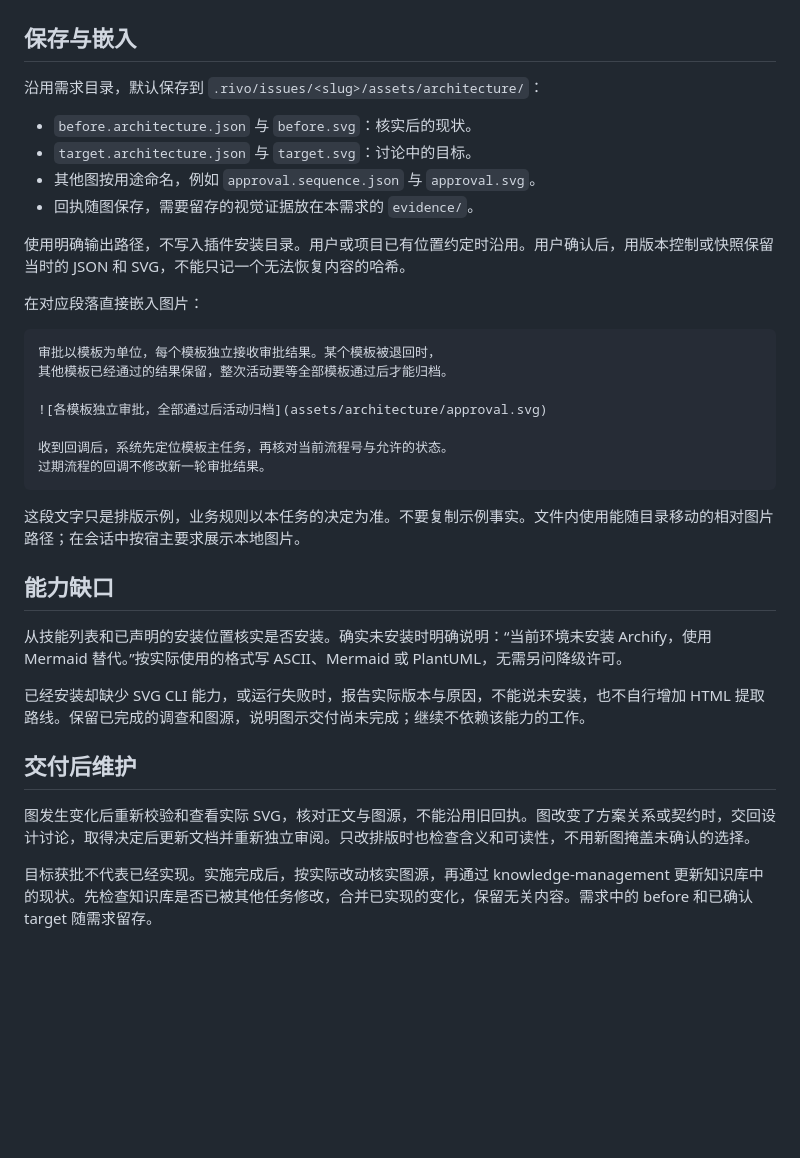
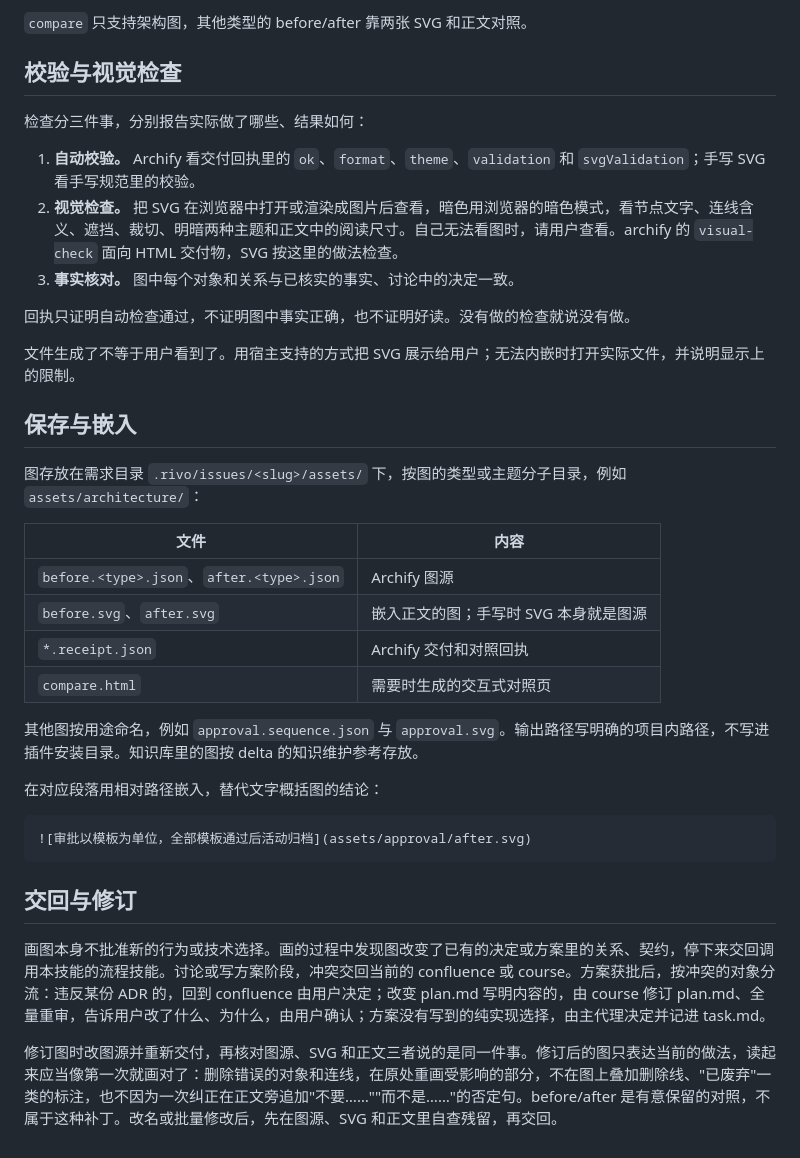
Before and after one commit to reflux-studio/rivo, a Markdown page: skills/drawing-diagrams/SKILL.md, the part around one of its changes. GitHub-like rendering; blank space fills up the shorter version.

````diff
--- a/skills/drawing-diagrams/SKILL.md
+++ b/skills/drawing-diagrams/SKILL.md
@@ -53,37 +64,38 @@ node <archify-root>/bin/archify.mjs deliver <type> <candidate.json> <output.svg>
+`compare` 只支持架构图，其他类型的 before/after 靠两张 SVG 和正文对照。
+
+## 校验与视觉检查
+
+检查分三件事，分别报告实际做了哪些、结果如何：
+
+1. **自动校验。** Archify 看交付回执里的 `ok`、`format`、`theme`、`validation` 和 `svgValidation`；手写 SVG 看手写规范里的校验。
+2. **视觉检查。** 把 SVG 在浏览器中打开或渲染成图片后查看，暗色用浏览器的暗色模式，看节点文字、连线含义、遮挡、裁切、明暗两种主题和正文中的阅读尺寸。自己无法看图时，请用户查看。archify 的 `visual-check` 面向 HTML 交付物，SVG 按这里的做法检查。
+3. **事实核对。** 图中每个对象和关系与已核实的事实、讨论中的决定一致。
+
+回执只证明自动检查通过，不证明图中事实正确，也不证明好读。没有做的检查就说没有做。
+
+文件生成了不等于用户看到了。用宿主支持的方式把 SVG 展示给用户；无法内嵌时打开实际文件，并说明显示上的限制。
 
 ## 保存与嵌入
 
-沿用需求目录，默认保存到 `.rivo/issues/<slug>/assets/architecture/`：
+图存放在需求目录 `.rivo/issues/<slug>/assets/` 下，按图的类型或主题分子目录，例如 `assets/architecture/`：
 
-- `before.architecture.json` 与 `before.svg`：核实后的现状。
-- `target.architecture.json` 与 `target.svg`：讨论中的目标。
-- 其他图按用途命名，例如 `approval.sequence.json` 与 `approval.svg`。
-- 回执随图保存，需要留存的视觉证据放在本需求的 `evidence/`。
+| 文件 | 内容 |
+| --- | --- |
+| `before.<type>.json`、`after.<type>.json` | Archify 图源 |
+| `before.svg`、`after.svg` | 嵌入正文的图；手写时 SVG 本身就是图源 |
+| `*.receipt.json` | Archify 交付和对照回执 |
+| `compare.html` | 需要时生成的交互式对照页 |
 
-使用明确输出路径，不写入插件安装目录。用户或项目已有位置约定时沿用。用户确认后，用版本控制或快照保留当时的 JSON 和 SVG，不能只记一个无法恢复内容的哈希。
+其他图按用途命名，例如 `approval.sequence.json` 与 `approval.svg`。输出路径写明确的项目内路径，不写进插件安装目录。知识库里的图按 delta 的知识维护参考存放。
 
-在对应段落直接嵌入图片：
+在对应段落用相对路径嵌入，替代文字概括图的结论：
 
 ```markdown
-审批以模板为单位，每个模板独立接收审批结果。某个模板被退回时，
-其他模板已经通过的结果保留，整次活动要等全部模板通过后才能归档。
-
-![各模板独立审批，全部通过后活动归档](assets/architecture/approval.svg)
-
-收到回调后，系统先定位模板主任务，再核对当前流程号与允许的状态。
-过期流程的回调不修改新一轮审批结果。
+![审批以模板为单位，全部模板通过后活动归档](assets/approval/after.svg)
 ```
 
-这段文字只是排版示例，业务规则以本任务的决定为准。不要复制示例事实。文件内使用能随目录移动的相对图片路径；在会话中按宿主要求展示本地图片。
+## 交回与修订
 
-## 能力缺口
+画图本身不批准新的行为或技术选择。画的过程中发现图改变了已有的决定或方案里的关系、契约，停下来交回调用本技能的流程技能。讨论或写方案阶段，冲突交回当前的 confluence 或 course。方案获批后，按冲突的对象分流：违反某份 ADR 的，回到 confluence 由用户决定；改变 plan.md 写明内容的，由 course 修订 plan.md、全量重审，告诉用户改了什么、为什么，由用户确认；方案没有写到的纯实现选择，由主代理决定并记进 task.md。
 
-从技能列表和已声明的安装位置核实是否安装。确实未安装时明确说明：“当前环境未安装 Archify，使用 Mermaid 替代。”按实际使用的格式写 ASCII、Mermaid 或 PlantUML，无需另问降级许可。
-
-已经安装却缺少 SVG CLI 能力，或运行失败时，报告实际版本与原因，不能说未安装，也不自行增加 HTML 提取路线。保留已完成的调查和图源，说明图示交付尚未完成；继续不依赖该能力的工作。
-
-## 交付后维护
-
-图发生变化后重新校验和查看实际 SVG，核对正文与图源，不能沿用旧回执。图改变了方案关系或契约时，交回设计讨论，取得决定后更新文档并重新独立审阅。只改排版时也检查含义和可读性，不用新图掩盖未确认的选择。
-
-目标获批不代表已经实现。实施完成后，按实际改动核实图源，再通过 knowledge-management 更新知识库中的现状。先检查知识库是否已被其他任务修改，合并已实现的变化，保留无关内容。需求中的 before 和已确认 target 随需求留存。
+修订图时改图源并重新交付，再核对图源、SVG 和正文三者说的是同一件事。修订后的图只表达当前的做法，读起来应当像第一次就画对了：删除错误的对象和连线，在原处重画受影响的部分，不在图上叠加删除线、"已废弃"一类的标注，也不因为一次纠正在正文旁追加"不要……""而不是……"的否定句。before/after 是有意保留的对照，不属于这种补丁。改名或批量修改后，先在图源、SVG 和正文里自查残留，再交回。
````
Also changed, not shown: other parts of skills/drawing-diagrams/SKILL.md (+42 -31 lines), 1 other file.
